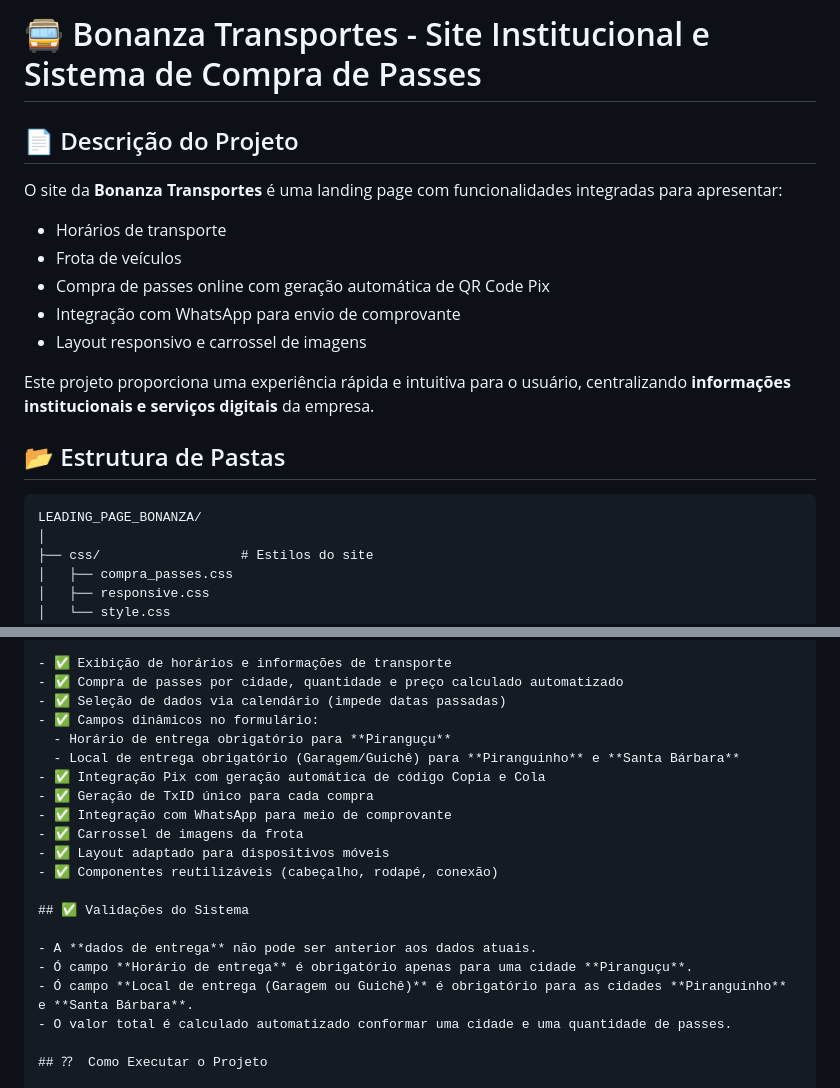
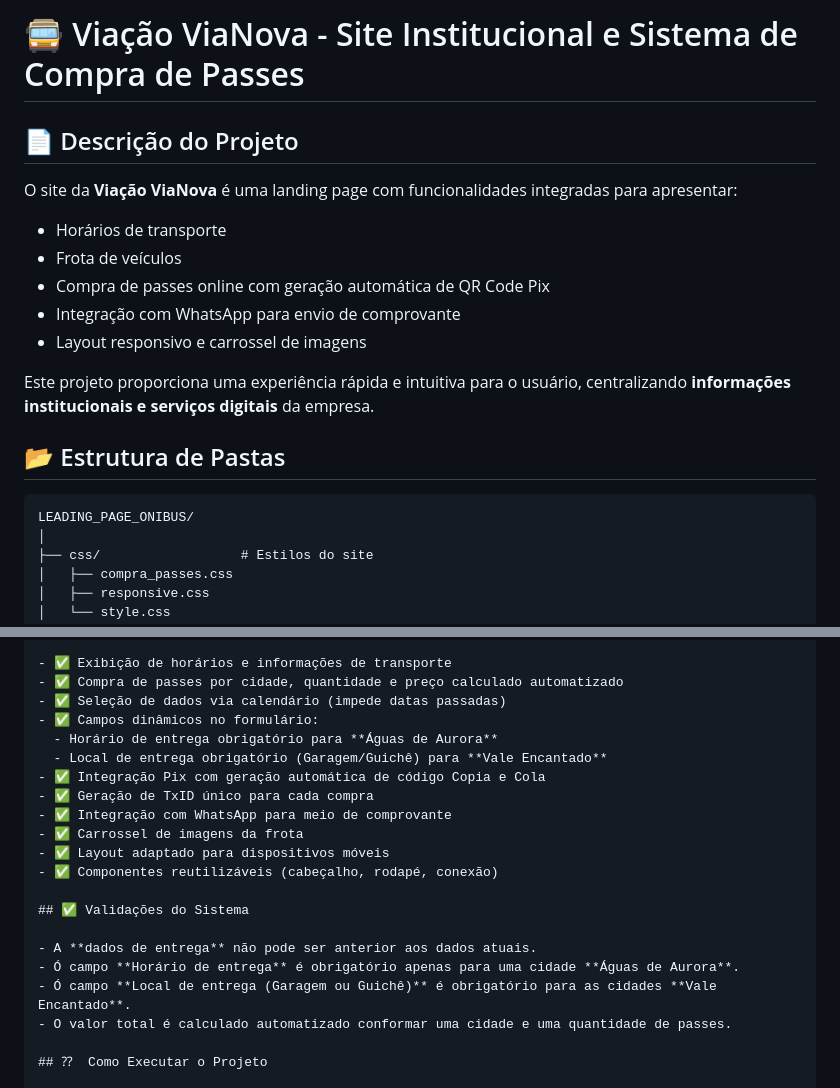
Before and after one commit to RenanAAraujo/Leading_page-Bus, a Markdown page: README.md, 2 parts joined by grey strips. Rendered like a GitHub page.

````diff
--- a/README.md
+++ b/README.md
@@ -1,8 +1,8 @@
 
-# 🚍 Bonanza Transportes - Site Institucional e Sistema de Compra de Passes
+# 🚍 Viação ViaNova - Site Institucional e Sistema de Compra de Passes
 
 ## 📄 Descrição do Projeto
-O site da **Bonanza Transportes** é uma landing page com funcionalidades integradas para apresentar:
+O site da **Viação ViaNova** é uma landing page com funcionalidades integradas para apresentar:
 - Horários de transporte
 - Frota de veículos
 - Compra de passes online com geração automática de QR Code Pix
@@ -14,7 +14,7 @@ Este projeto proporciona uma experiência rápida e intuitiva para o usuário, c
 ## 📂 Estrutura de Pastas
 
 ```
-LEADING_PAGE_BONANZA/
+LEADING_PAGE_ONIBUS/
 │
 ├── css/                  # Estilos do site
 │   ├── compra_passes.css
@@ -65,8 +65,8 @@ LEADING_PAGE_BONANZA/
 - ✅ Compra de passes por cidade, quantidade e preço calculado automatizado
 - ✅ Seleção de dados via calendário (impede datas passadas)
 - ✅ Campos dinâmicos no formulário:
-  - Horário de entrega obrigatório para **Piranguçu**
-  - Local de entrega obrigatório (Garagem/Guichê) para **Piranguinho** e **Santa Bárbara**
+  - Horário de entrega obrigatório para **Águas de Aurora**
+  - Local de entrega obrigatório (Garagem/Guichê) para **Vale Encantado**
 - ✅ Integração Pix com geração automática de código Copia e Cola
 - ✅ Geração de TxID único para cada compra
 - ✅ Integração com WhatsApp para meio de comprovante
@@ -77,8 +77,8 @@ LEADING_PAGE_BONANZA/
 ## ✅ Validações do Sistema
 
 - A **dados de entrega** não pode ser anterior aos dados atuais.
-- Ó campo **Horário de entrega** é obrigatório apenas para uma cidade **Piranguçu**.
-- Ó campo **Local de entrega (Garagem ou Guichê)** é obrigatório para as cidades **Piranguinho** e **Santa Bárbara**.
+- Ó campo **Horário de entrega** é obrigatório apenas para uma cidade **Águas de Aurora**.
+- Ó campo **Local de entrega (Garagem ou Guichê)** é obrigatório para as cidades **Vale Encantado**.
 - O valor total é calculado automatizado conformar uma cidade e uma quantidade de passes.
 
 ## ⁇ ️ Como Executar o Projeto
````
